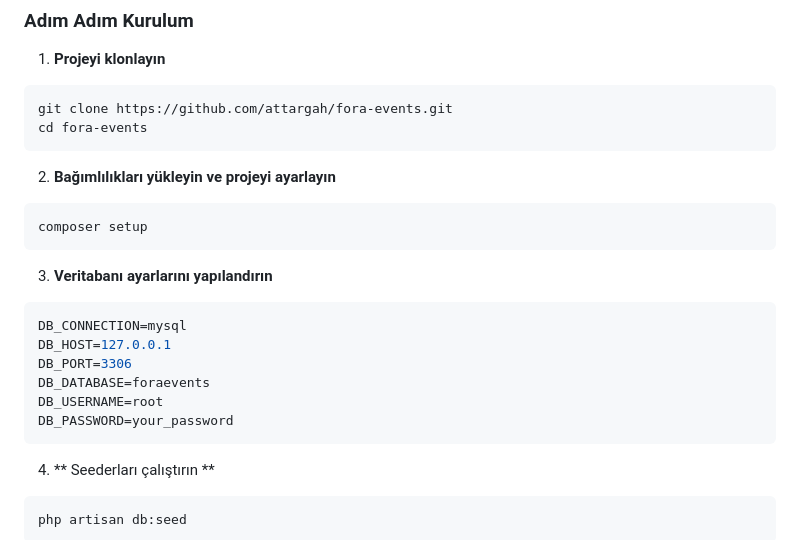
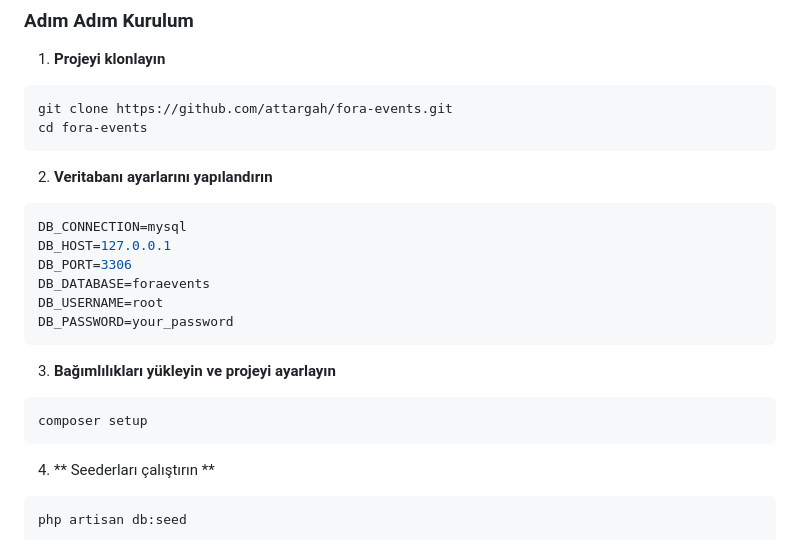
Before and after one commit to attargah/fora-events, a Markdown page: README.md, the part around the change. GitHub-like rendering.

````diff
--- a/README.md
+++ b/README.md
@@ -60,12 +60,7 @@ git clone https://github.com/attargah/fora-events.git
 cd fora-events
 ```
 
-2. **Bağımlılıkları yükleyin ve projeyi ayarlayın**
-```bash
-composer setup
-```
-
-3. **Veritabanı ayarlarını yapılandırın**
+2. **Veritabanı ayarlarını yapılandırın**
 
 ```env
 DB_CONNECTION=mysql
@@ -75,6 +70,13 @@ DB_DATABASE=foraevents
 DB_USERNAME=root
 DB_PASSWORD=your_password
 ```
+
+3. **Bağımlılıkları yükleyin ve projeyi ayarlayın**
+```bash
+composer setup
+```
+
+
 
 4. ** Seederları çalıştırın **
 ```bash
````
